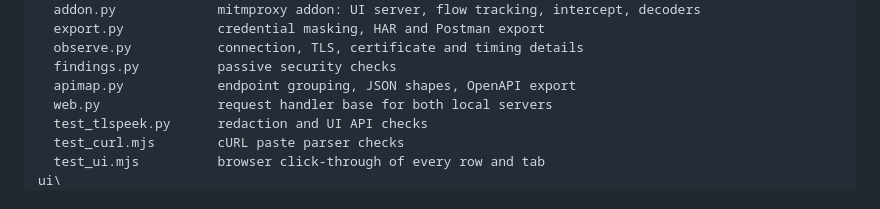
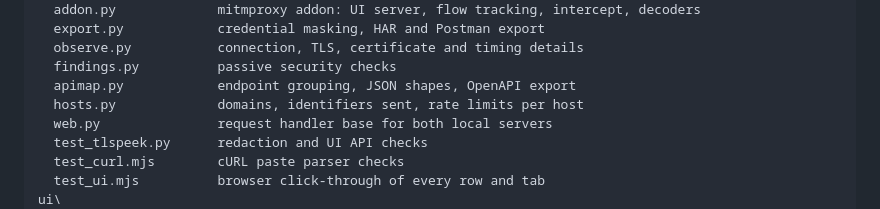
Before and after one commit to kaan0d/tls-peek, a Markdown page: README.md, the part around the change. Rendered like a GitHub page.

Commit message:
Layout lists hosts.py

```diff
--- a/README.md
+++ b/README.md
@@ -122,6 +122,7 @@ app\
   observe.py           connection, TLS, certificate and timing details
   findings.py          passive security checks
   apimap.py            endpoint grouping, JSON shapes, OpenAPI export
+  hosts.py             domains, identifiers sent, rate limits per host
   web.py               request handler base for both local servers
   test_tlspeek.py      redaction and UI API checks
   test_curl.mjs        cURL paste parser checks
```
